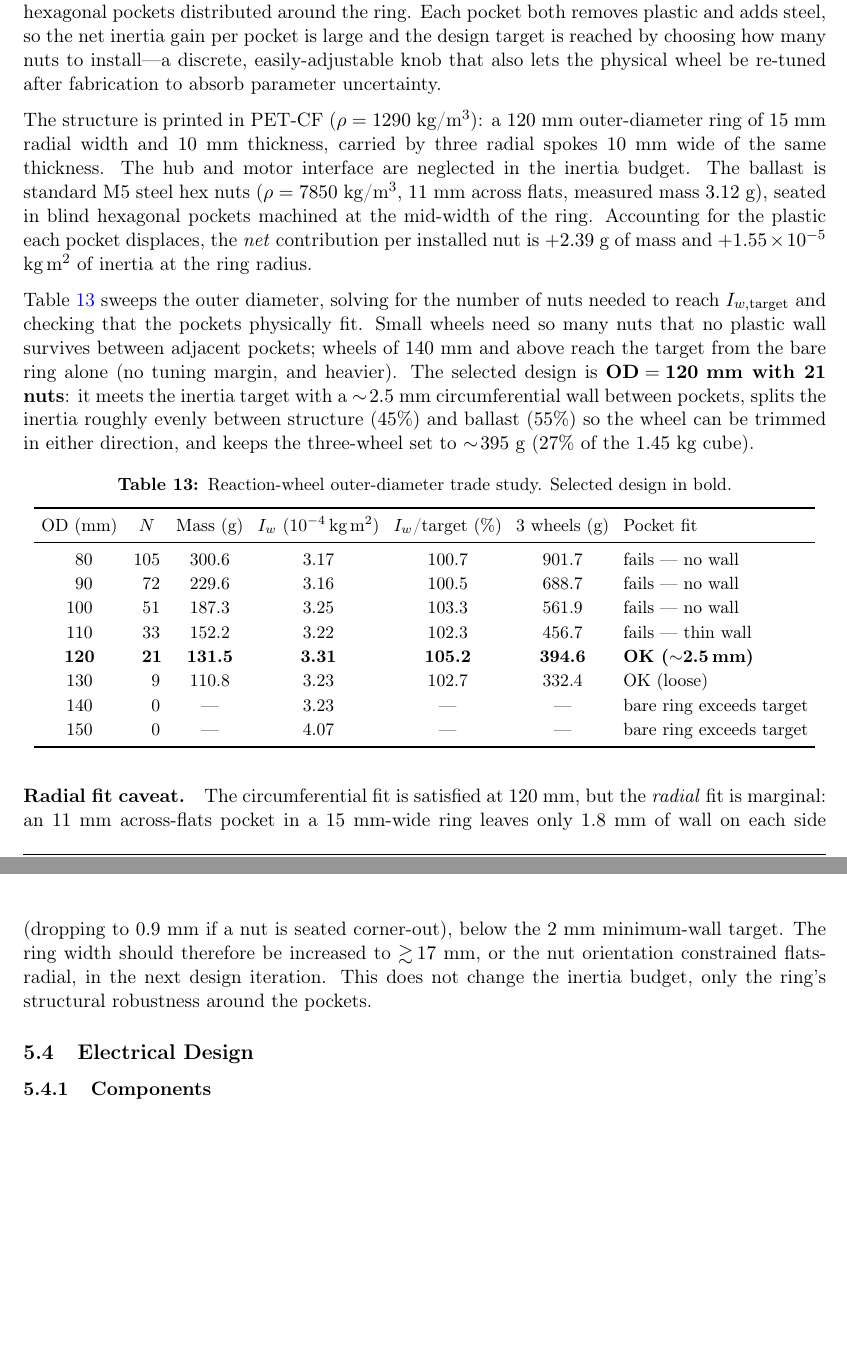
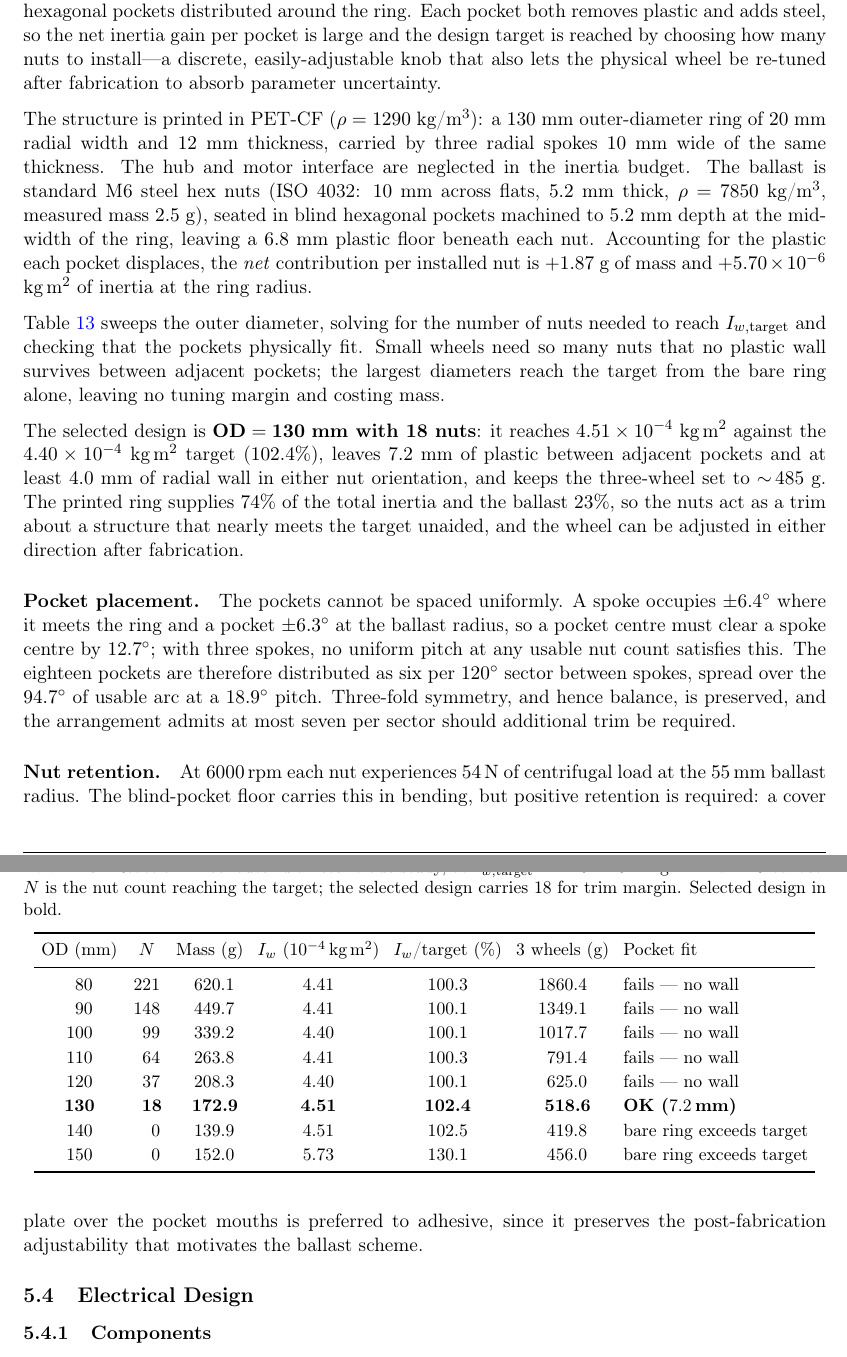
Before and after one commit to pablourioste/Cubli_Space_Challenges_2026, a LaTeX document (main.tex, which reads sections/05_hardware_design.tex): two parts of pages 21 and 22 of 27, joined at a grey line, cut so that both start at the same text, the shorter picture padded with empty space. Compiled offline with pdfLaTeX.

Commit message:
Apply 6000 rpm design speed and 130 mm reaction wheel
Sets omega_max to a justified conservative 6000 rpm (was 8400 rpm, an
unattainable no-load figure), which raises the per-wheel inertia target
from 3.15e-4 to 4.40e-4 kg m^2 and cascades through the wheel sizing.

- 04_modeling_control: jump-up budget table updated; new paragraph
  deriving the 6000 rpm choice from Kv, winding resistance and the
  discharge curve.
- 05_hardware_design: inertia-cases table recomputed (3.99 / 4.40);
  wheel changes from 120 mm/21 M5 nuts to 130 mm/18 M6 ISO 4032 nuts
  on a 20x12 mm ring; trade study recomputed at the new geometry with
  the 130 mm row highlighted as selected; mass budget 395 -> 519 g.
- Replaces the old radial-fit caveat (resolved by the wider ring) with
  pocket-placement and nut-retention paragraphs.

Source: electrical/speed_patch.tex (previously unapplied).

```diff
--- a/sections/05_hardware_design.tex
+++ b/sections/05_hardware_design.tex
@@ -117,56 +122,72 @@ lets the physical wheel be re-tuned after fabrication to absorb parameter
 uncertainty.
 
 The structure is printed in PET-CF ($\rho = 1290$ kg/m$^3$): a
-$120$~mm outer-diameter ring of $15$~mm radial width and $10$~mm thickness,
+$130$~mm outer-diameter ring of $20$~mm radial width and $12$~mm thickness,
 carried by three radial spokes $10$~mm wide of the same thickness. The hub and
 motor interface are neglected in the inertia budget. The ballast is standard
-M5 steel hex nuts ($\rho = 7850$ kg/m$^3$, $11$~mm across flats,
-measured mass $3.12$~g), seated in blind hexagonal pockets machined at the
-mid-width of the ring. Accounting for the plastic each pocket displaces, the
-\emph{net} contribution per installed nut is $+2.39$~g of mass and
-$+1.55\times10^{-5}$ kg\,m$^2$ of inertia at the ring radius.
+M6 steel hex nuts (ISO 4032: $10$~mm across flats, $5.2$~mm thick,
+$\rho = 7850$ kg/m$^3$, measured mass $2.5$~g), seated in blind hexagonal
+pockets machined to $5.2$~mm depth at the mid-width of the ring, leaving a
+$6.8$~mm plastic floor beneath each nut. Accounting for the plastic each
+pocket displaces, the \emph{net} contribution per installed nut is $+1.87$~g
+of mass and $+5.70\times10^{-6}$ kg\,m$^2$ of inertia at the ring radius.
 
 Table~\ref{tab:rw_sizing} sweeps the outer diameter, solving for the number of
 nuts needed to reach $I_{w,\text{target}}$ and checking that the pockets
 physically fit. Small wheels need so many nuts that no plastic wall survives
-between adjacent pockets; wheels of $140$~mm and above reach the target from the
-bare ring alone (no tuning margin, and heavier). The selected design is
-$\mathbf{OD = 120}$~\textbf{mm with 21 nuts}: it meets the inertia target with a
-$\sim\!2.5$~mm circumferential wall between pockets, splits the inertia roughly
-evenly between structure ($45\%$) and ballast ($55\%$) so the wheel can be
-trimmed in either direction, and keeps the three-wheel set to $\sim\!395$~g
-($27\%$ of the $1.45$~kg cube).
+between adjacent pockets; the largest diameters reach the target from the bare
+ring alone, leaving no tuning margin and costing mass.
+
+The selected design is $\mathbf{OD = 130}$~\textbf{mm with 18 nuts}: it reaches
+$4.51\times10^{-4}$ kg\,m$^2$ against the $4.40\times10^{-4}$ kg\,m$^2$ target
+($102.4\%$), leaves $7.2$~mm of plastic between adjacent pockets and at least
+$4.0$~mm of radial wall in either nut orientation, and keeps the three-wheel
+set to $\sim\!485$~g. The printed ring supplies $74\%$ of the total inertia
+and the ballast $23\%$, so the nuts act as a trim about a structure that
+nearly meets the target unaided, and the wheel can be adjusted in either
+direction after fabrication.
 
 \begin{table}[h]
 \centering
-\caption{Reaction-wheel outer-diameter trade study. Selected design in bold.}
+\caption{Reaction-wheel outer-diameter trade study, at
+$I_{w,\text{target}}=4.40\times10^{-4}$~kg\,m$^2$ with M6 ballast. $N$ is the
+nut count reaching the target; the selected design carries 18 for trim margin.
+Selected design in bold.}
 \label{tab:rw_sizing}
 \small
 \setlength{\tabcolsep}{4pt}
-\begin{tabular}{S[table-format=3.0] S[table-format=3.0] S[table-format=3.1] S[table-format=1.2] S[table-format=3.1] S[table-format=3.1] l}
+\begin{tabular}{S[table-format=3.0] S[table-format=3.0] S[table-format=4.1] S[table-format=1.2] S[table-format=3.1] S[table-format=4.1] l}
 \toprule
 {OD (mm)} & {$N$} & {Mass (g)} & {$I_w$ ($10^{-4}$\,kg\,m$^2$)} & {$I_w$/target (\%)} & {3 wheels (g)} & {Pocket fit} \\
 \midrule
-80  & 105 & 300.6 & 3.17 & 100.7 & 901.7 & fails --- no wall \\
-90  & 72  & 229.6 & 3.16 & 100.5 & 688.7 & fails --- no wall \\
-100 & 51  & 187.3 & 3.25 & 103.3 & 561.9 & fails --- no wall \\
-110 & 33  & 152.2 & 3.22 & 102.3 & 456.7 & fails --- thin wall \\
-\bfseries 120 & \bfseries 21 & \bfseries 131.5 & \bfseries 3.31 & \bfseries 105.2 & \bfseries 394.6 & \textbf{OK ($\sim$2.5\,mm)} \\
-130 & 9   & 110.8 & 3.23 & 102.7 & 332.4 & OK (loose) \\
-140 & 0   & {---} & 3.23 & {---} & {---} & bare ring exceeds target \\
-150 & 0   & {---} & 4.07 & {---} & {---} & bare ring exceeds target \\
+80  & 221 & 620.1 & 4.41 & 100.3 & 1860.4 & fails --- no wall \\
+90  & 148 & 449.7 & 4.41 & 100.1 & 1349.1 & fails --- no wall \\
+100 & 99  & 339.2 & 4.40 & 100.1 & 1017.7 & fails --- no wall \\
+110 & 64  & 263.8 & 4.41 & 100.3 & 791.4  & fails --- no wall \\
+120 & 37  & 208.3 & 4.40 & 100.1 & 625.0  & fails --- no wall \\
+\bfseries 130 & \bfseries 18 & \bfseries 172.9 & \bfseries 4.51 & \bfseries 102.4 & \bfseries 518.6 & \textbf{OK ($7.2$\,mm)} \\
+140 & 0   & 139.9 & 4.51 & 102.5 & 419.8  & bare ring exceeds target \\
+150 & 0   & 152.0 & 5.73 & 130.1 & 456.0  & bare ring exceeds target \\
 \bottomrule
 \end{tabular}
 \end{table}
 
-\paragraph{Radial fit caveat.} The circumferential fit is satisfied at
-$120$~mm, but the \emph{radial} fit is marginal: an $11$~mm across-flats pocket
-in a $15$~mm-wide ring leaves only $1.8$~mm of wall on each side (dropping to
-$0.9$~mm if a nut is seated corner-out), below the $2$~mm minimum-wall target.
-The ring width should therefore be increased to $\gtrsim\!17$~mm, or the nut
-orientation constrained flats-radial, in the next design iteration. This does
-not change the inertia budget, only the ring's structural robustness around the
-pockets.
+\paragraph{Pocket placement.} The pockets cannot be spaced uniformly. A spoke
+occupies $\pm6.4^\circ$ where it meets the ring and a pocket $\pm6.3^\circ$ at
+the ballast radius, so a pocket centre must clear a spoke centre by
+$12.7^\circ$; with three spokes, no uniform pitch at any usable nut count
+satisfies this. The eighteen pockets are therefore distributed as six per
+$120^\circ$ sector between spokes, spread over the $94.7^\circ$ of usable arc
+at a $18.9^\circ$ pitch. Three-fold symmetry, and hence balance, is preserved,
+and the arrangement admits at most seven per sector should additional trim be
+required.
+
+\paragraph{Nut retention.} At \qty{6000}{rpm} each nut experiences
+\qty{54}{\newton} of centrifugal load at the \qty{55}{\milli\metre} ballast
+radius. The blind-pocket floor carries this in bending, but positive retention
+is required: a cover plate over the pocket mouths is preferred to adhesive,
+since it preserves the post-fabrication adjustability that motivates the
+ballast scheme.
 
 \subsection{Electrical Design}
 \label{sec:electrical}
```
Also changed, not shown: sections/04_modeling_control.tex (+22 -2 lines), main.bbl, main.pdf, sections/05_hardware_design.tex (29 more changed lines), 1 other file.
